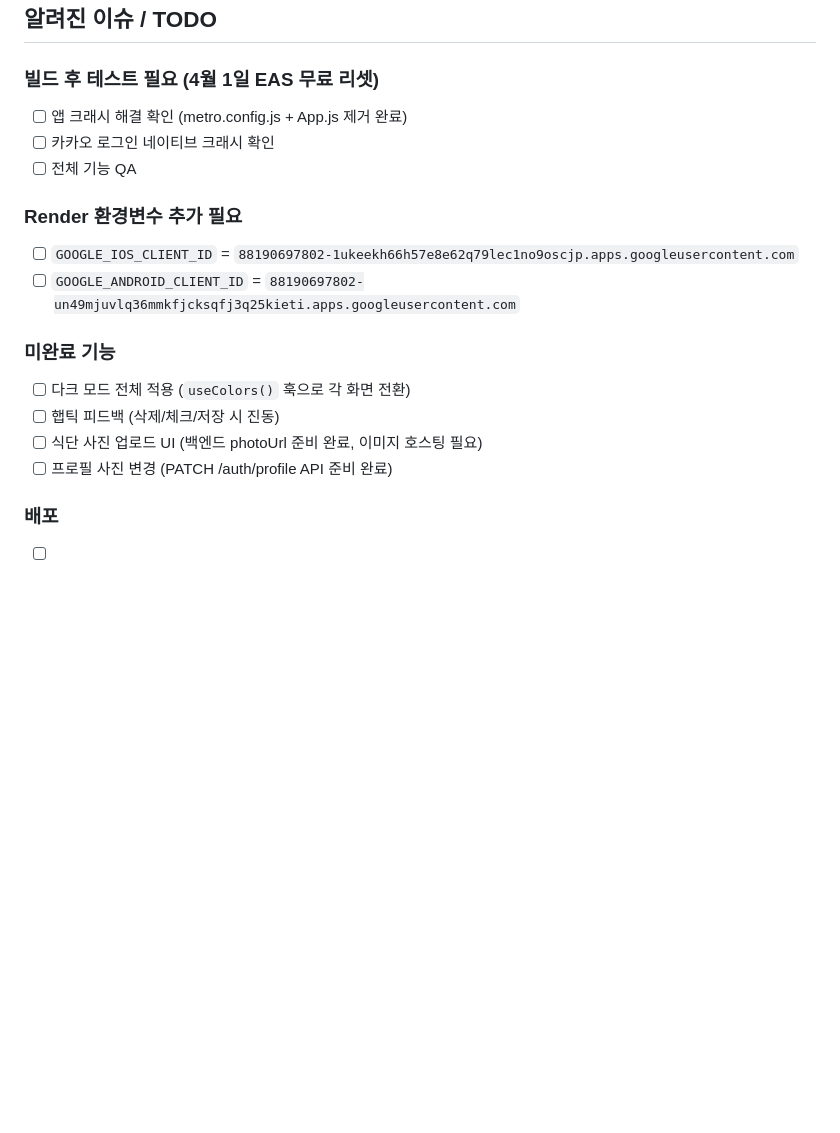
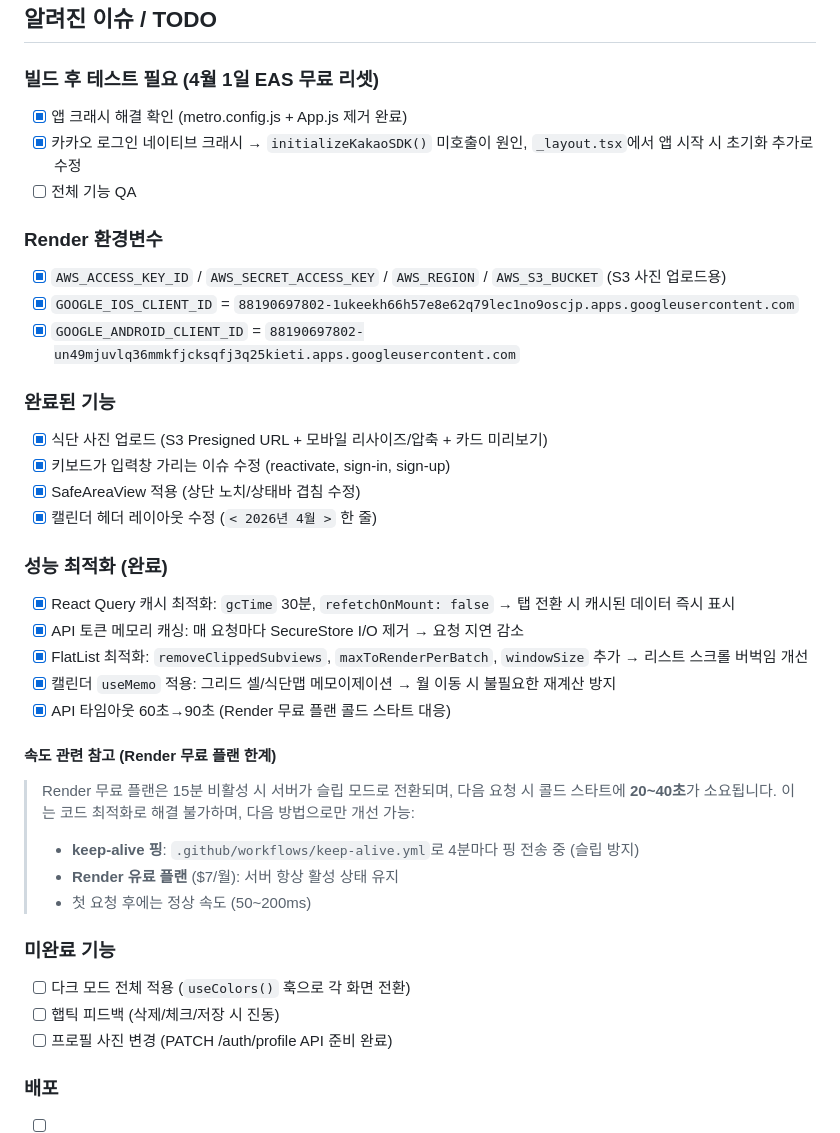
Before and after one commit to milcho0604/MealPlanning, a Markdown page: CLAUDE.md, the part around the change. Drawn GitHub-style; blank space fills up the shorter version.

Commit message:
docs: CLAUDE.md 업데이트 - 완료 항목 반영 및 성능 최적화 내역 추가
- 카카오 크래시 수정, S3 사진 업로드 완료 반영
- Render 환경변수 완료 체크
- 성능 최적화 내역 및 Render 무료 플랜 속도 한계 설명 추가

Co-authored-by: claude <noreply@anthropic.com>

https://claude.ai/code/session_01G5NXCYo2tcic4qc99ZqdHr

```diff
--- a/CLAUDE.md
+++ b/CLAUDE.md
@@ -292,18 +292,39 @@ cd apps/mobile && npx expo start --web
 ## 알려진 이슈 / TODO
 
 ### 빌드 후 테스트 필요 (4월 1일 EAS 무료 리셋)
-- [ ] 앱 크래시 해결 확인 (metro.config.js + App.js 제거 완료)
-- [ ] 카카오 로그인 네이티브 크래시 확인
+- [x] 앱 크래시 해결 확인 (metro.config.js + App.js 제거 완료)
+- [x] 카카오 로그인 네이티브 크래시 → `initializeKakaoSDK()` 미호출이 원인, `_layout.tsx`에서 앱 시작 시 초기화 추가로 수정
 - [ ] 전체 기능 QA
 
-### Render 환경변수 추가 필요
-- [ ] `GOOGLE_IOS_CLIENT_ID` = `88190697802-1ukeekh66h57e8e62q79lec1no9oscjp.apps.googleusercontent.com`
-- [ ] `GOOGLE_ANDROID_CLIENT_ID` = `88190697802-un49mjuvlq36mmkfjcksqfj3q25kieti.apps.googleusercontent.com`
+### Render 환경변수
+- [x] `AWS_ACCESS_KEY_ID` / `AWS_SECRET_ACCESS_KEY` / `AWS_REGION` / `AWS_S3_BUCKET` (S3 사진 업로드용)
+- [x] `GOOGLE_IOS_CLIENT_ID` = `88190697802-1ukeekh66h57e8e62q79lec1no9oscjp.apps.googleusercontent.com`
+- [x] `GOOGLE_ANDROID_CLIENT_ID` = `88190697802-un49mjuvlq36mmkfjcksqfj3q25kieti.apps.googleusercontent.com`
+
+### 완료된 기능
+- [x] 식단 사진 업로드 (S3 Presigned URL + 모바일 리사이즈/압축 + 카드 미리보기)
+- [x] 키보드가 입력창 가리는 이슈 수정 (reactivate, sign-in, sign-up)
+- [x] SafeAreaView 적용 (상단 노치/상태바 겹침 수정)
+- [x] 캘린더 헤더 레이아웃 수정 (`< 2026년 4월 >` 한 줄)
+
+### 성능 최적화 (완료)
+- [x] React Query 캐시 최적화: `gcTime` 30분, `refetchOnMount: false` → 탭 전환 시 캐시된 데이터 즉시 표시
+- [x] API 토큰 메모리 캐싱: 매 요청마다 SecureStore I/O 제거 → 요청 지연 감소
+- [x] FlatList 최적화: `removeClippedSubviews`, `maxToRenderPerBatch`, `windowSize` 추가 → 리스트 스크롤 버벅임 개선
+- [x] 캘린더 `useMemo` 적용: 그리드 셀/식단맵 메모이제이션 → 월 이동 시 불필요한 재계산 방지
+- [x] API 타임아웃 60초→90초 (Render 무료 플랜 콜드 스타트 대응)
+
+#### 속도 관련 참고 (Render 무료 플랜 한계)
+> Render 무료 플랜은 15분 비활성 시 서버가 슬립 모드로 전환되며,
+> 다음 요청 시 콜드 스타트에 **20~40초**가 소요됩니다.
+> 이는 코드 최적화로 해결 불가하며, 다음 방법으로만 개선 가능:
+> - **keep-alive 핑**: `.github/workflows/keep-alive.yml`로 4분마다 핑 전송 중 (슬립 방지)
+> - **Render 유료 플랜** ($7/월): 서버 항상 활성 상태 유지
+> - 첫 요청 후에는 정상 속도 (50~200ms)
 
 ### 미완료 기능
 - [ ] 다크 모드 전체 적용 (`useColors()` 훅으로 각 화면 전환)
 - [ ] 햅틱 피드백 (삭제/체크/저장 시 진동)
-- [ ] 식단 사진 업로드 UI (백엔드 photoUrl 준비 완료, 이미지 호스팅 필요)
 - [ ] 프로필 사진 변경 (PATCH /auth/profile API 준비 완료)
 
 ### 배포
```
